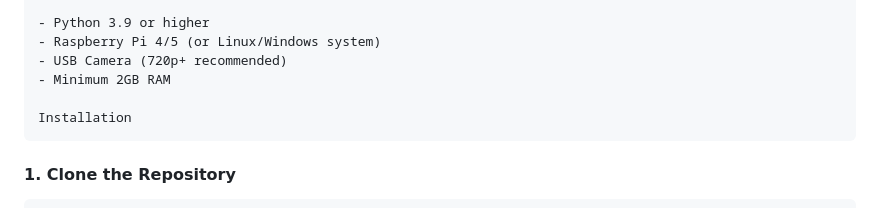
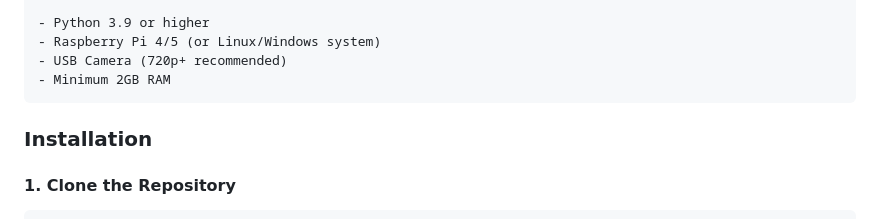
Before and after one commit to kundan833/Smart-Attendance-Management-Through-Facial-Bio-metrics-and-Deep-Learning-Techniques, a Markdown page: README.md, the part around the change. Rendered like a GitHub page.

````diff
--- a/README.md
+++ b/README.md
@@ -97,9 +97,9 @@ Prerequisites
 - Raspberry Pi 4/5 (or Linux/Windows system)
 - USB Camera (720p+ recommended)
 - Minimum 2GB RAM
+```
+### Installation
 
-Installation
-```
 #### 1. Clone the Repository
 ```bash
 git clone https://github.com/yourusername/smart-attendance-system.git
````
